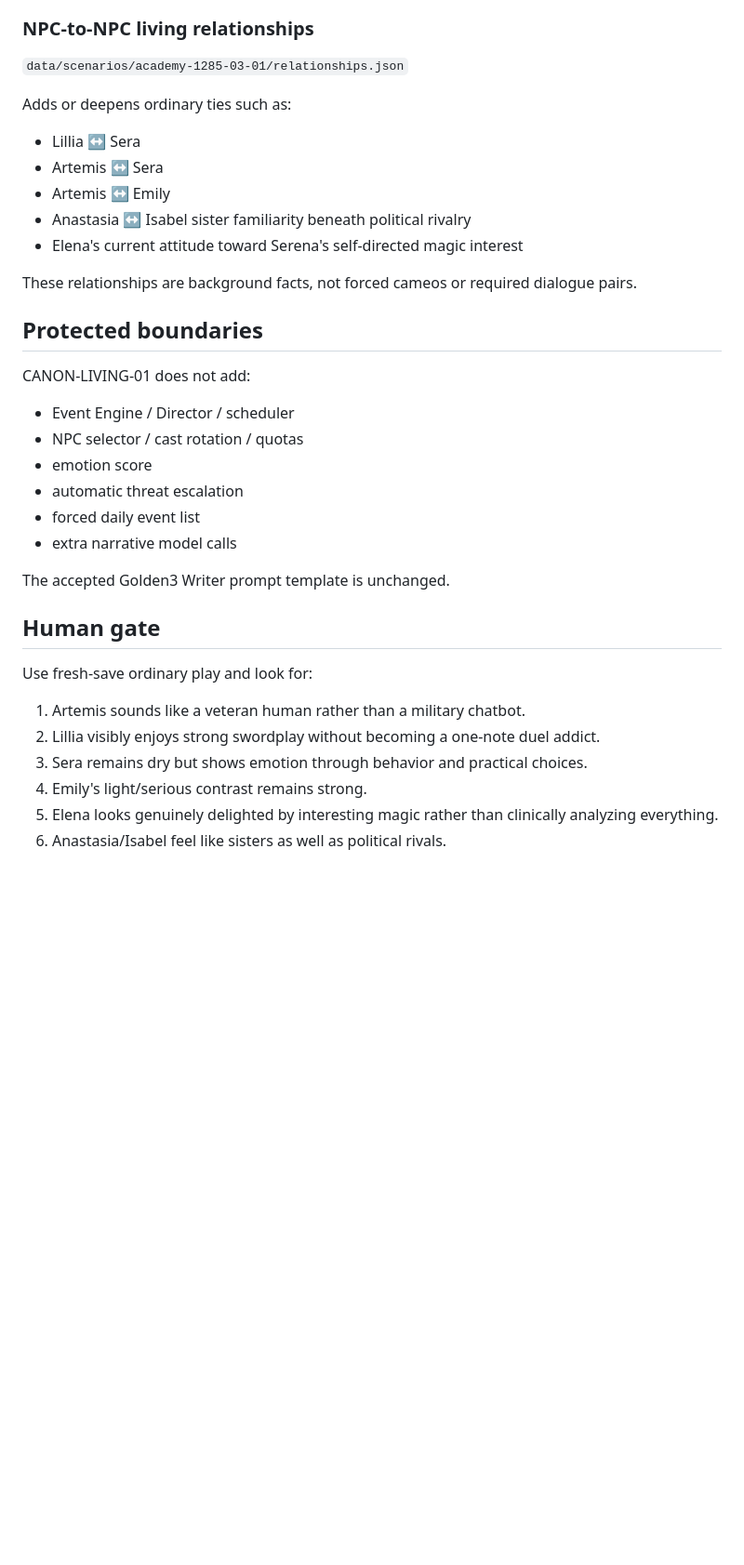
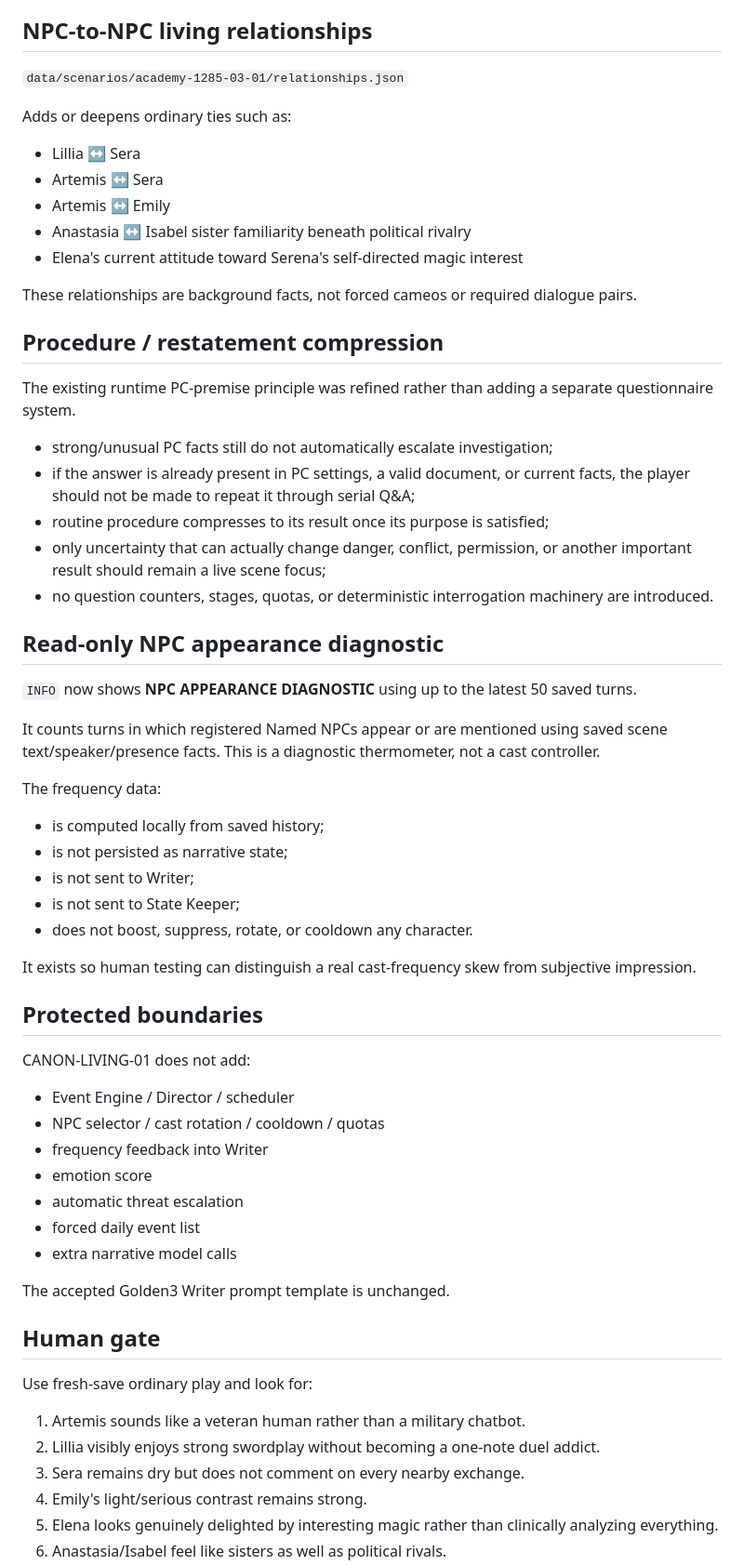
Before and after one commit to hoho074566-cpu/lumensia-ai-first, a Markdown page: docs/CANON_LIVING_01.md, the part around one of its changes. Shown at 93% size. GitHub-like rendering; blank space fills up the shorter version.

```diff
--- a/docs/CANON_LIVING_01.md
+++ b/docs/CANON_LIVING_01.md
@@ -57,7 +70,7 @@ Target reading:
 - with peer-level swordspeople she can speak as a swordswoman, not only as an instructor;
 - she can admit a mistaken first judgment without inventing another test to save face.
 
-### NPC-to-NPC living relationships
+## NPC-to-NPC living relationships
 
 `data/scenarios/academy-1285-03-01/relationships.json`
 
@@ -71,12 +84,39 @@ Adds or deepens ordinary ties such as:
 
 These relationships are background facts, not forced cameos or required dialogue pairs.
 
+## Procedure / restatement compression
+
+The existing runtime PC-premise principle was refined rather than adding a separate questionnaire system.
+
+- strong/unusual PC facts still do not automatically escalate investigation;
+- if the answer is already present in PC settings, a valid document, or current facts, the player should not be made to repeat it through serial Q&A;
+- routine procedure compresses to its result once its purpose is satisfied;
+- only uncertainty that can actually change danger, conflict, permission, or another important result should remain a live scene focus;
+- no question counters, stages, quotas, or deterministic interrogation machinery are introduced.
+
+## Read-only NPC appearance diagnostic
+
+`INFO` now shows **NPC APPEARANCE DIAGNOSTIC** using up to the latest 50 saved turns.
+
+It counts turns in which registered Named NPCs appear or are mentioned using saved scene text/speaker/presence facts. This is a diagnostic thermometer, not a cast controller.
+
+The frequency data:
+
+- is computed locally from saved history;
+- is not persisted as narrative state;
+- is not sent to Writer;
+- is not sent to State Keeper;
+- does not boost, suppress, rotate, or cooldown any character.
+
+It exists so human testing can distinguish a real cast-frequency skew from subjective impression.
+
 ## Protected boundaries
 
 CANON-LIVING-01 does not add:
 
 - Event Engine / Director / scheduler
-- NPC selector / cast rotation / quotas
+- NPC selector / cast rotation / cooldown / quotas
+- frequency feedback into Writer
 - emotion score
 - automatic threat escalation
 - forced daily event list
@@ -90,7 +130,7 @@ Use fresh-save ordinary play and look for:
 
 1. Artemis sounds like a veteran human rather than a military chatbot.
 2. Lillia visibly enjoys strong swordplay without becoming a one-note duel addict.
-3. Sera remains dry but shows emotion through behavior and practical choices.
+3. Sera remains dry but does not comment on every nearby exchange.
 4. Emily's light/serious contrast remains strong.
 5. Elena looks genuinely delighted by interesting magic rather than clinically analyzing everything.
 6. Anastasia/Isabel feel like sisters as well as political rivals.
```
Also changed, not shown: other parts of docs/CANON_LIVING_01.md (+33 -15 lines).
